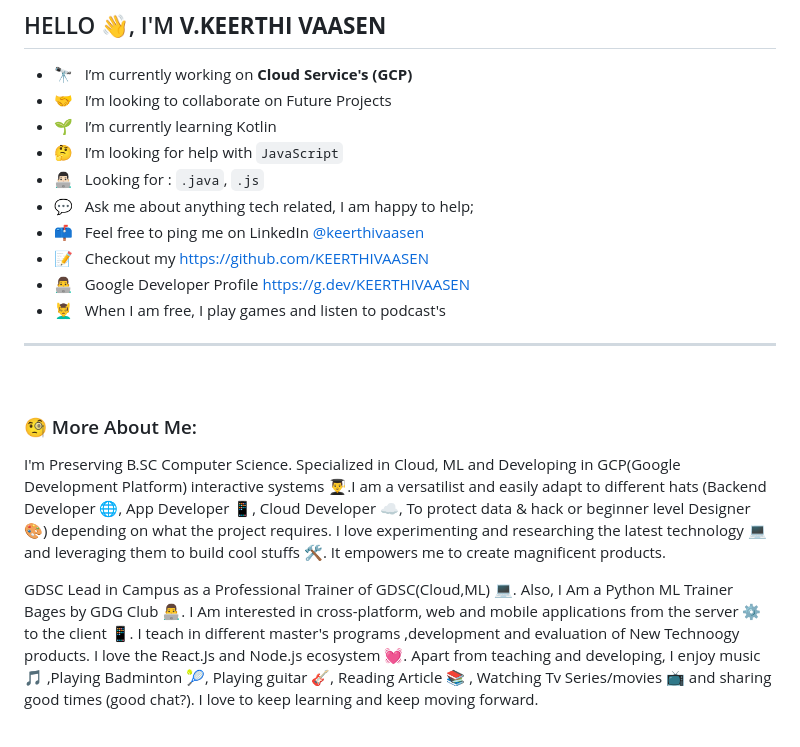
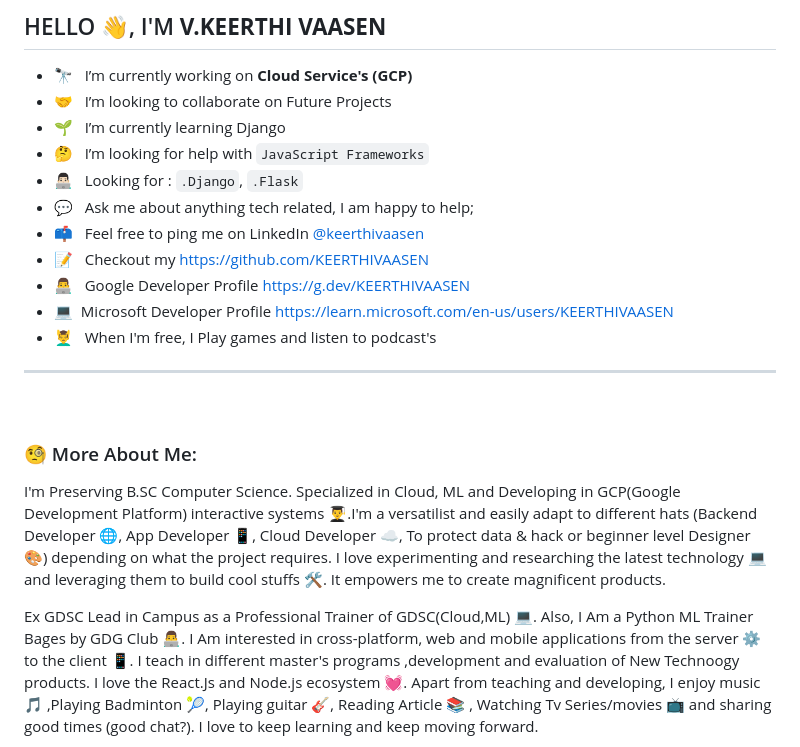
Before and after one commit to KEERTHIVAASEN/KEERTHIVAASEN, a Markdown page: README.md, the part around the change. Drawn GitHub-style.

```diff
--- a/README.md
+++ b/README.md
@@ -3,21 +3,22 @@
 
 - 🔭 &nbsp; I’m currently working on **Cloud Service's (GCP)**
 - 🤝 &nbsp; I’m looking to collaborate on Future Projects
-- 🌱 &nbsp; I’m currently learning Kotlin
-- 🤔 &nbsp; I’m looking for help with `JavaScript`
-- 👨🏻‍💻 &nbsp; Looking for : `.java`, `.js`
+- 🌱 &nbsp; I’m currently learning Django
+- 🤔 &nbsp; I’m looking for help with `JavaScript Frameworks`
+- 👨🏻‍💻 &nbsp; Looking for : `.Django`, `.Flask`
 - 💬 &nbsp; Ask me about anything tech related, I am happy to help;
 - 📫 &nbsp; Feel free to ping me on LinkedIn [@keerthivaasen](https://www.linkedin.com/in/keerthivaasen-v-06b577229)
 - 📝 &nbsp; Checkout my https://github.com/KEERTHIVAASEN
 - 👨‍💻 &nbsp; Google Developer Profile https://g.dev/KEERTHIVAASEN
-- 💆‍♂️ &nbsp; When I am free, I play games and listen to podcast's <br>
+- 💻&nbsp; Microsoft Developer Profile https://learn.microsoft.com/en-us/users/KEERTHIVAASEN
+- 💆‍♂️ &nbsp; When I'm free, I Play games and listen to podcast's <br>
 ---
 <br>
 
 ### 🧐 More About Me:
-I'm Preserving B.SC Computer Science. Specialized in Cloud, ML and Developing in GCP(Google Development Platform) interactive systems 👨‍🎓.I am a versatilist and easily adapt to different hats (Backend Developer 🌐, App Developer 📱, Cloud Developer ☁, To protect data & hack or beginner level Designer 🎨) depending on what the project requires. I love experimenting and researching the latest technology 💻 and leveraging them to build cool stuffs 🛠️. It empowers me to create magnificent products.
+I'm Preserving B.SC Computer Science. Specialized in Cloud, ML and Developing in GCP(Google Development Platform) interactive systems 👨‍🎓.I'm a versatilist and easily adapt to different hats (Backend Developer 🌐, App Developer 📱, Cloud Developer ☁, To protect data & hack or beginner level Designer 🎨) depending on what the project requires. I love experimenting and researching the latest technology 💻 and leveraging them to build cool stuffs 🛠️. It empowers me to create magnificent products.
 
-GDSC Lead in Campus as a Professional Trainer of GDSC(Cloud,ML) 💻. Also, I Am a Python ML Trainer Bages by GDG Club 👨‍💻.
+Ex GDSC Lead in Campus as a Professional Trainer of GDSC(Cloud,ML) 💻. Also, I Am a Python ML Trainer Bages by GDG Club 👨‍💻.
 I Am interested in cross-platform, web and mobile applications from the server ⚙️ to the client 📱.
 I teach in different master's programs ,development and evaluation of New Technoogy products. I love the React.Js and Node.js ecosystem 💓.
 Apart from teaching and developing, I enjoy music 🎵 ,Playing Badminton 🎾, Playing guitar 🎸, Reading Article 📚 , Watching Tv Series/movies 📺 and sharing good times (good chat?). I love to keep learning and keep moving forward.
```
